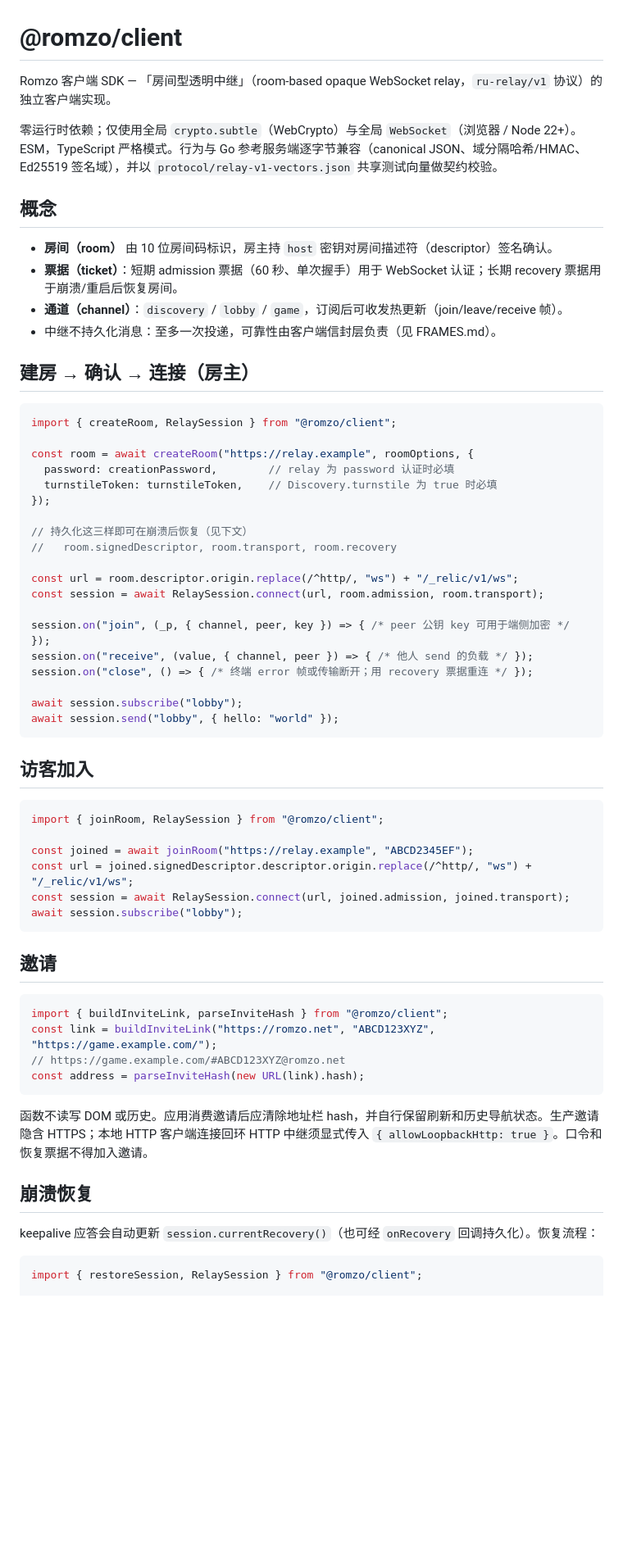
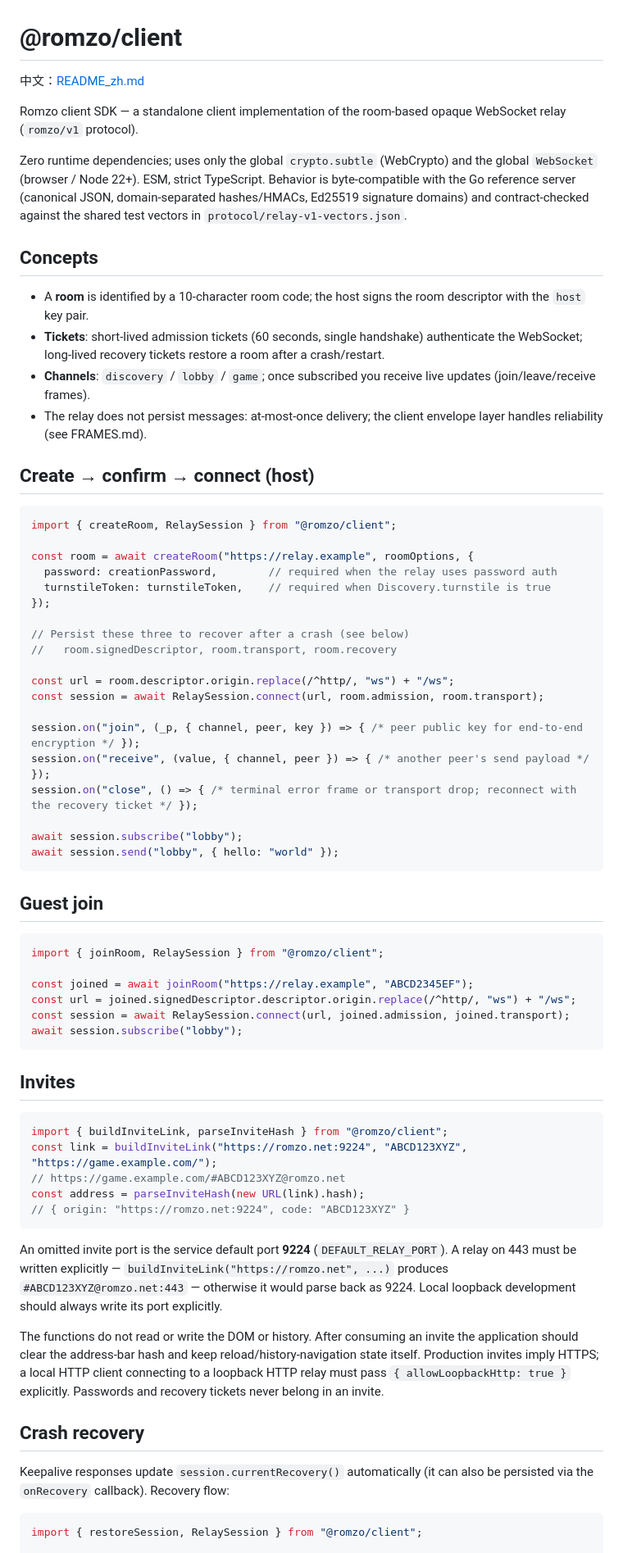
Before and after one commit to Simgor001/romzo, a Markdown page: packages/romzo-client/README.md, the part around one of its changes. Shown at 82% size. Drawn GitHub-style; blank space fills up the shorter version.

Commit message:
docs: SDK README bilingual pair and invite examples

````diff
--- a/packages/romzo-client/README.md
+++ b/packages/romzo-client/README.md
@@ -1,65 +1,75 @@
 # @romzo/client
 
-Romzo 客户端 SDK — 「房间型透明中继」（room-based opaque WebSocket relay，`ru-relay/v1` 协议）的独立客户端实现。
+中文：[README_zh.md](README_zh.md)
 
-零运行时依赖；仅使用全局 `crypto.subtle`（WebCrypto）与全局 `WebSocket`（浏览器 / Node 22+）。ESM，TypeScript 严格模式。行为与 Go 参考服务端逐字节兼容（canonical JSON、域分隔哈希/HMAC、Ed25519 签名域），并以 `protocol/relay-v1-vectors.json` 共享测试向量做契约校验。
+Romzo client SDK — a standalone client implementation of the room-based
+opaque WebSocket relay (`romzo/v1` protocol).
 
-## 概念
+Zero runtime dependencies; uses only the global `crypto.subtle` (WebCrypto)
+and the global `WebSocket` (browser / Node 22+). ESM, strict TypeScript.
+Behavior is byte-compatible with the Go reference server (canonical JSON,
+domain-separated hashes/HMACs, Ed25519 signature domains) and contract-checked
+against the shared test vectors in `protocol/relay-v1-vectors.json`.
 
-- **房间（room）** 由 10 位房间码标识，房主持 `host` 密钥对房间描述符（descriptor）签名确认。
-- **票据（ticket）**：短期 admission 票据（60 秒、单次握手）用于 WebSocket 认证；长期 recovery 票据用于崩溃/重启后恢复房间。
-- **通道（channel）**：`discovery` / `lobby` / `game`，订阅后可收发热更新（join/leave/receive 帧）。
-- 中继不持久化消息：至多一次投递，可靠性由客户端信封层负责（见 FRAMES.md）。
+## Concepts
 
-## 建房 → 确认 → 连接（房主）
+- A **room** is identified by a 10-character room code; the host signs the room descriptor with the `host` key pair.
+- **Tickets**: short-lived admission tickets (60 seconds, single handshake) authenticate the WebSocket; long-lived recovery tickets restore a room after a crash/restart.
+- **Channels**: `discovery` / `lobby` / `game`; once subscribed you receive live updates (join/leave/receive frames).
+- The relay does not persist messages: at-most-once delivery; the client envelope layer handles reliability (see FRAMES.md).
+
+## Create → confirm → connect (host)
 
 ```ts
 import { createRoom, RelaySession } from "@romzo/client";
 
 const room = await createRoom("https://relay.example", roomOptions, {
-  password: creationPassword,        // relay 为 password 认证时必填
-  turnstileToken: turnstileToken,    // Discovery.turnstile 为 true 时必填
+  password: creationPassword,        // required when the relay uses password auth
+  turnstileToken: turnstileToken,    // required when Discovery.turnstile is true
 });
 
-// 持久化这三样即可在崩溃后恢复（见下文）
+// Persist these three to recover after a crash (see below)
 //   room.signedDescriptor, room.transport, room.recovery
 
-const url = room.descriptor.origin.replace(/^http/, "ws") + "/_relic/v1/ws";
+const url = room.descriptor.origin.replace(/^http/, "ws") + "/ws";
 const session = await RelaySession.connect(url, room.admission, room.transport);
 
-session.on("join", (_p, { channel, peer, key }) => { /* peer 公钥 key 可用于端侧加密 */ });
-session.on("receive", (value, { channel, peer }) => { /* 他人 send 的负载 */ });
-session.on("close", () => { /* 终端 error 帧或传输断开；用 recovery 票据重连 */ });
+session.on("join", (_p, { channel, peer, key }) => { /* peer public key for end-to-end encryption */ });
+session.on("receive", (value, { channel, peer }) => { /* another peer's send payload */ });
+session.on("close", () => { /* terminal error frame or transport drop; reconnect with the recovery ticket */ });
 
 await session.subscribe("lobby");
 await session.send("lobby", { hello: "world" });
 ```
 
-## 访客加入
+## Guest join
 
 ```ts
 import { joinRoom, RelaySession } from "@romzo/client";
 
 const joined = await joinRoom("https://relay.example", "ABCD2345EF");
-const url = joined.signedDescriptor.descriptor.origin.replace(/^http/, "ws") + "/_relic/v1/ws";
+const url = joined.signedDescriptor.descriptor.origin.replace(/^http/, "ws") + "/ws";
 const session = await RelaySession.connect(url, joined.admission, joined.transport);
 await session.subscribe("lobby");
 ```
 
-## 邀请
+## Invites
 
 ```ts
 import { buildInviteLink, parseInviteHash } from "@romzo/client";
-const link = buildInviteLink("https://romzo.net", "ABCD123XYZ", "https://game.example.com/");
+const link = buildInviteLink("https://romzo.net:9224", "ABCD123XYZ", "https://game.example.com/");
 // https://game.example.com/#ABCD123XYZ@romzo.net
 const address = parseInviteHash(new URL(link).hash);
+// { origin: "https://romzo.net:9224", code: "ABCD123XYZ" }
 ```
 
-函数不读写 DOM 或历史。应用消费邀请后应清除地址栏 hash，并自行保留刷新和历史导航状态。生产邀请隐含 HTTPS；本地 HTTP 客户端连接回环 HTTP 中继须显式传入 `{ allowLoopbackHttp: true }`。口令和恢复票据不得加入邀请。
+An omitted invite port is the service default port **9224** (`DEFAULT_RELAY_PORT`). A relay on 443 must be written explicitly — `buildInviteLink("https://romzo.net", ...)` produces `#ABCD123XYZ@romzo.net:443` — otherwise it would parse back as 9224. Local loopback development should always write its port explicitly.
 
-## 崩溃恢复
+The functions do not read or write the DOM or history. After consuming an invite the application should clear the address-bar hash and keep reload/history-navigation state itself. Production invites imply HTTPS; a local HTTP client connecting to a loopback HTTP relay must pass `{ allowLoopbackHttp: true }` explicitly. Passwords and recovery tickets never belong in an invite.
 
-keepalive 应答会自动更新 `session.currentRecovery()`（也可经 `onRecovery` 回调持久化）。恢复流程：
+## Crash recovery
+
+Keepalive responses update `session.currentRecovery()` automatically (it can also be persisted via the `onRecovery` callback). Recovery flow:
 
 ```ts
 import { restoreSession, RelaySession } from "@romzo/client";
````
Also changed, not shown: other parts of packages/romzo-client/README.md (+21 -21 lines), packages/romzo-client/README_zh.md (added, +120 -0 lines).
